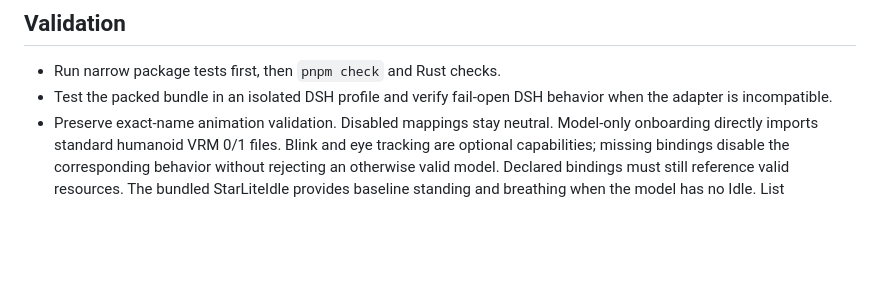
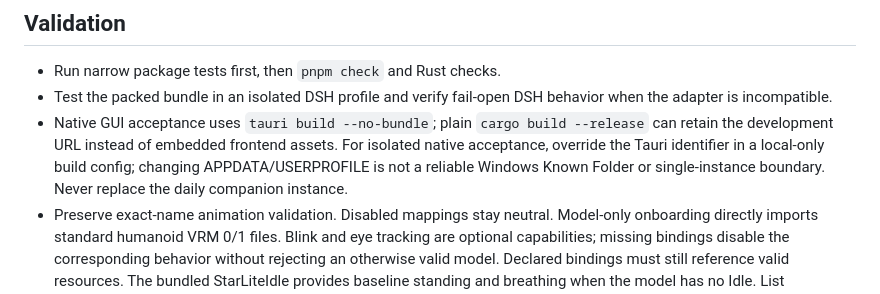
Before and after one commit to StarCried/starlite-dsh, a Markdown page: AGENTS.md, the part around the change. GitHub-like rendering; blank space fills up the shorter version.

Commit message:
Document isolated native GUI acceptance boundaries

```diff
--- a/AGENTS.md
+++ b/AGENTS.md
@@ -61,6 +61,11 @@
 - Run narrow package tests first, then `pnpm check` and Rust checks.
 - Test the packed bundle in an isolated DSH profile and verify fail-open DSH
   behavior when the adapter is incompatible.
+- Native GUI acceptance uses `tauri build --no-bundle`; plain `cargo build
+  --release` can retain the development URL instead of embedded frontend assets.
+  For isolated native acceptance, override the Tauri identifier in a local-only
+  build config; changing APPDATA/USERPROFILE is not a reliable Windows Known
+  Folder or single-instance boundary. Never replace the daily companion instance.
 - Preserve exact-name animation validation. Disabled mappings stay neutral.
   Model-only onboarding directly imports standard humanoid VRM 0/1 files.
   Blink and eye tracking are optional capabilities; missing bindings disable
```
